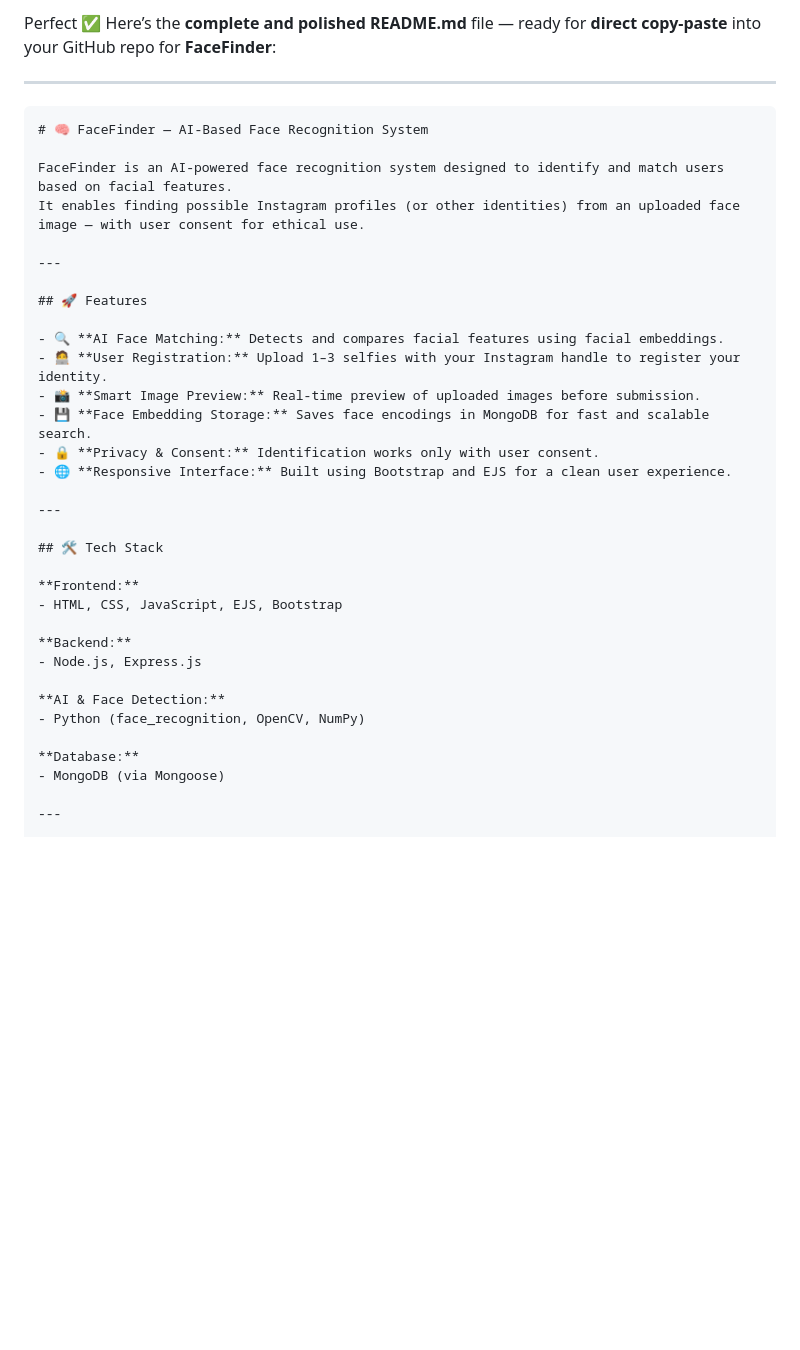
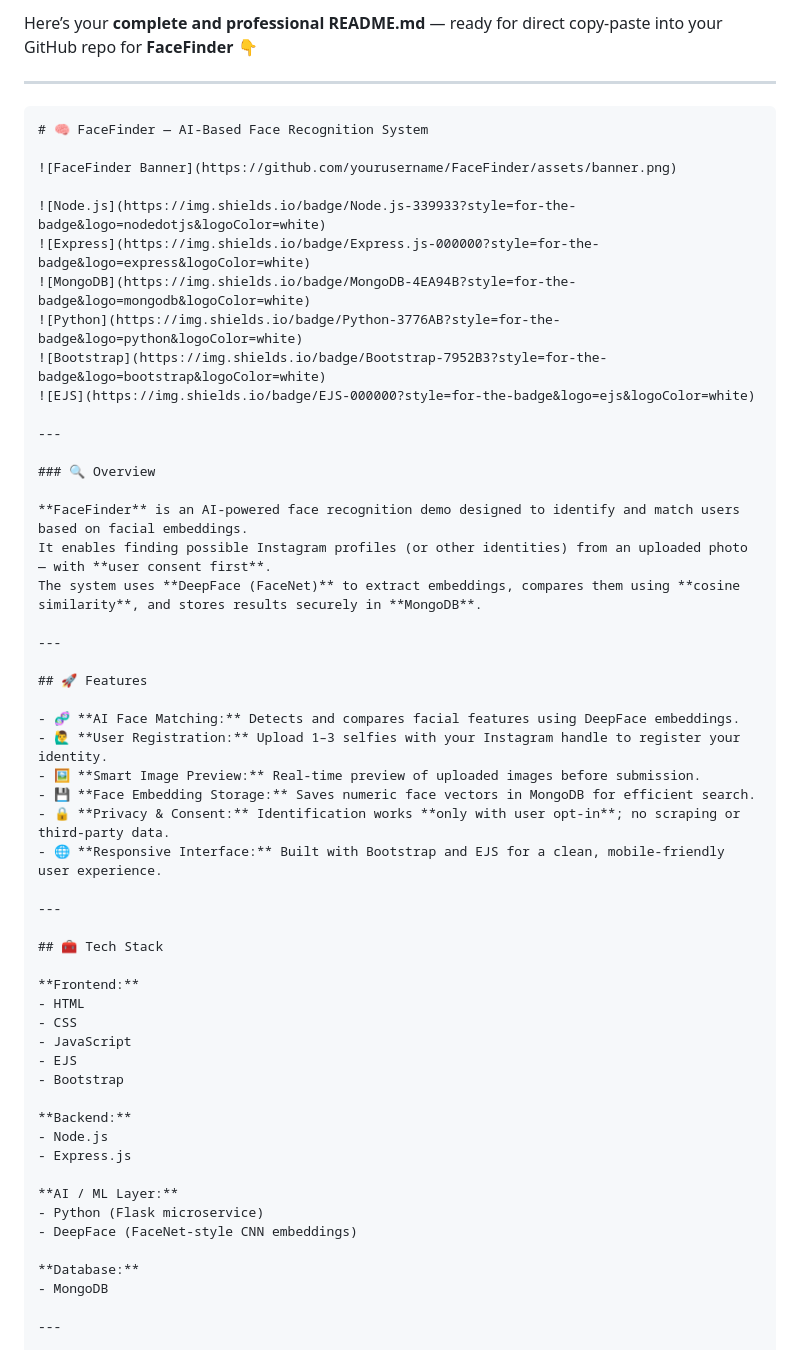
Before and after one commit to abhinavshankar17/FaceFinder, a Markdown page: README.md, the part around the change printed below. Drawn GitHub-style; blank space fills up the shorter version.

````diff
--- a/README.md
+++ b/README.md
@@ -1,39 +1,59 @@
-Perfect ✅ Here’s the **complete and polished README.md** file — ready for **direct copy-paste** into your GitHub repo for **FaceFinder**:
+Here’s your **complete and professional README.md** — ready for direct copy-paste into your GitHub repo for **FaceFinder** 👇
 
 ---
 
 ```markdown
 # 🧠 FaceFinder — AI-Based Face Recognition System
 
-FaceFinder is an AI-powered face recognition system designed to identify and match users based on facial features.
-It enables finding possible Instagram profiles (or other identities) from an uploaded face image — with user consent for ethical use.
+![FaceFinder Banner](https://github.com/yourusername/FaceFinder/assets/banner.png)
+
+![Node.js](https://img.shields.io/badge/Node.js-339933?style=for-the-badge&logo=nodedotjs&logoColor=white)
+![Express](https://img.shields.io/badge/Express.js-000000?style=for-the-badge&logo=express&logoColor=white)
+![MongoDB](https://img.shields.io/badge/MongoDB-4EA94B?style=for-the-badge&logo=mongodb&logoColor=white)
+![Python](https://img.shields.io/badge/Python-3776AB?style=for-the-badge&logo=python&logoColor=white)
+![Bootstrap](https://img.shields.io/badge/Bootstrap-7952B3?style=for-the-badge&logo=bootstrap&logoColor=white)
+![EJS](https://img.shields.io/badge/EJS-000000?style=for-the-badge&logo=ejs&logoColor=white)
+
+---
+
+### 🔍 Overview
+
+**FaceFinder** is an AI-powered face recognition demo designed to identify and match users based on facial embeddings.
+It enables finding possible Instagram profiles (or other identities) from an uploaded photo — with **user consent first**.
+The system uses **DeepFace (FaceNet)** to extract embeddings, compares them using **cosine similarity**, and stores results securely in **MongoDB**.
 
 ---
 
 ## 🚀 Features
 
-- 🔍 **AI Face Matching:** Detects and compares facial features using facial embeddings.
-- 🧑‍💻 **User Registration:** Upload 1–3 selfies with your Instagram handle to register your identity.
-- 📸 **Smart Image Preview:** Real-time preview of uploaded images before submission.
-- 💾 **Face Embedding Storage:** Saves face encodings in MongoDB for fast and scalable search.
-- 🔒 **Privacy & Consent:** Identification works only with user consent.
-- 🌐 **Responsive Interface:** Built using Bootstrap and EJS for a clean user experience.
+- 🧬 **AI Face Matching:** Detects and compares facial features using DeepFace embeddings.
+- 🙋‍♂️ **User Registration:** Upload 1–3 selfies with your Instagram handle to register your identity.
+- 🖼️ **Smart Image Preview:** Real-time preview of uploaded images before submission.
+- 💾 **Face Embedding Storage:** Saves numeric face vectors in MongoDB for efficient search.
+- 🔒 **Privacy & Consent:** Identification works **only with user opt-in**; no scraping or third-party data.
+- 🌐 **Responsive Interface:** Built with Bootstrap and EJS for a clean, mobile-friendly user experience.
 
 ---
 
-## 🛠️ Tech Stack
+## 🧰 Tech Stack
 
 **Frontend:**
-- HTML, CSS, JavaScript, EJS, Bootstrap
+- HTML
+- CSS
+- JavaScript
+- EJS
+- Bootstrap
 
 **Backend:**
-- Node.js, Express.js
+- Node.js
+- Express.js
 
-**AI & Face Detection:**
-- Python (face_recognition, OpenCV, NumPy)
+**AI / ML Layer:**
+- Python (Flask microservice)
+- DeepFace (FaceNet-style CNN embeddings)
 
 **Database:**
-- MongoDB (via Mongoose)
+- MongoDB
 
 ---
 
````
Also changed, not shown: other parts of README.md (+96 -98 lines).
